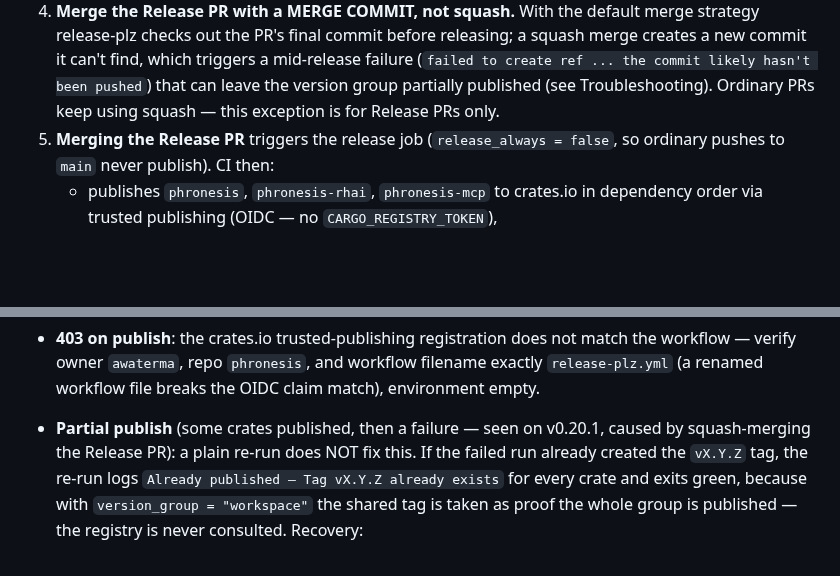
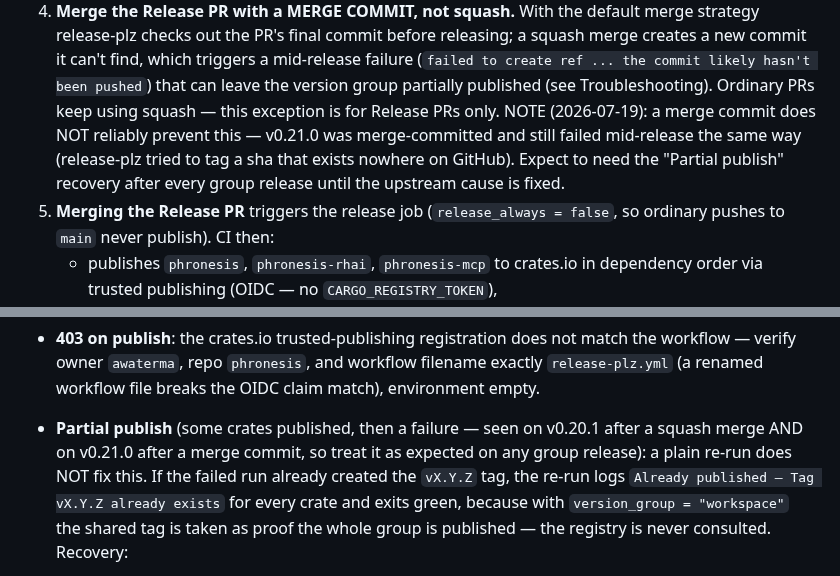
Before and after one commit to awaterma/phronesis, a Markdown page: docs/RELEASING.md, 2 parts joined by grey strips. GitHub-like rendering; blank space fills up the shorter version.

Commit message:
docs(release): ADR + RELEASING amendments — partial publish recurred on v0.21.0 despite merge commit
The v0.21.0 release PR (#15) was merged with a true merge commit as
the ADR prescribes, yet release-plz failed identically: it tried to
create refs/tags/v0.21.0 at a sha that exists nowhere on GitHub (a
commit fabricated locally in the runner) and left phronesis-mcp
unpublished. Record that the merge-commit strategy is insufficient,
mark the tag-delete + re-run recovery (verified a second time,
2026-07-19) as the operative safeguard, and flag upstream bug filing
or per-crate tags as the real fix.

Co-Authored-By: Claude Fable 5 <noreply@anthropic.com>

```diff
--- a/docs/RELEASING.md
+++ b/docs/RELEASING.md
@@ -25,6 +25,11 @@ operator guide.
    commit likely hasn't been pushed`) that can leave the version group
    partially published (see Troubleshooting). Ordinary PRs keep using
    squash — this exception is for Release PRs only.
+   NOTE (2026-07-19): a merge commit does NOT reliably prevent this —
+   v0.21.0 was merge-committed and still failed mid-release the same
+   way (release-plz tried to tag a sha that exists nowhere on GitHub).
+   Expect to need the "Partial publish" recovery after every group
+   release until the upstream cause is fixed.
 5. **Merging the Release PR** triggers the release job
    (`release_always = false`, so ordinary pushes to `main` never
    publish). CI then:
@@ -87,7 +92,8 @@ Done by a human, once:
   and workflow filename exactly `release-plz.yml` (a renamed workflow
   file breaks the OIDC claim match), environment empty.
 - **Partial publish** (some crates published, then a failure — seen on
-  v0.20.1, caused by squash-merging the Release PR): a plain re-run
+  v0.20.1 after a squash merge AND on v0.21.0 after a merge commit, so
+  treat it as expected on any group release): a plain re-run
   does NOT fix this. If the failed run already created the `vX.Y.Z`
   tag, the re-run logs `Already published — Tag vX.Y.Z already exists`
   for every crate and exits green, because with
```
Also changed, not shown: 1 other file.
